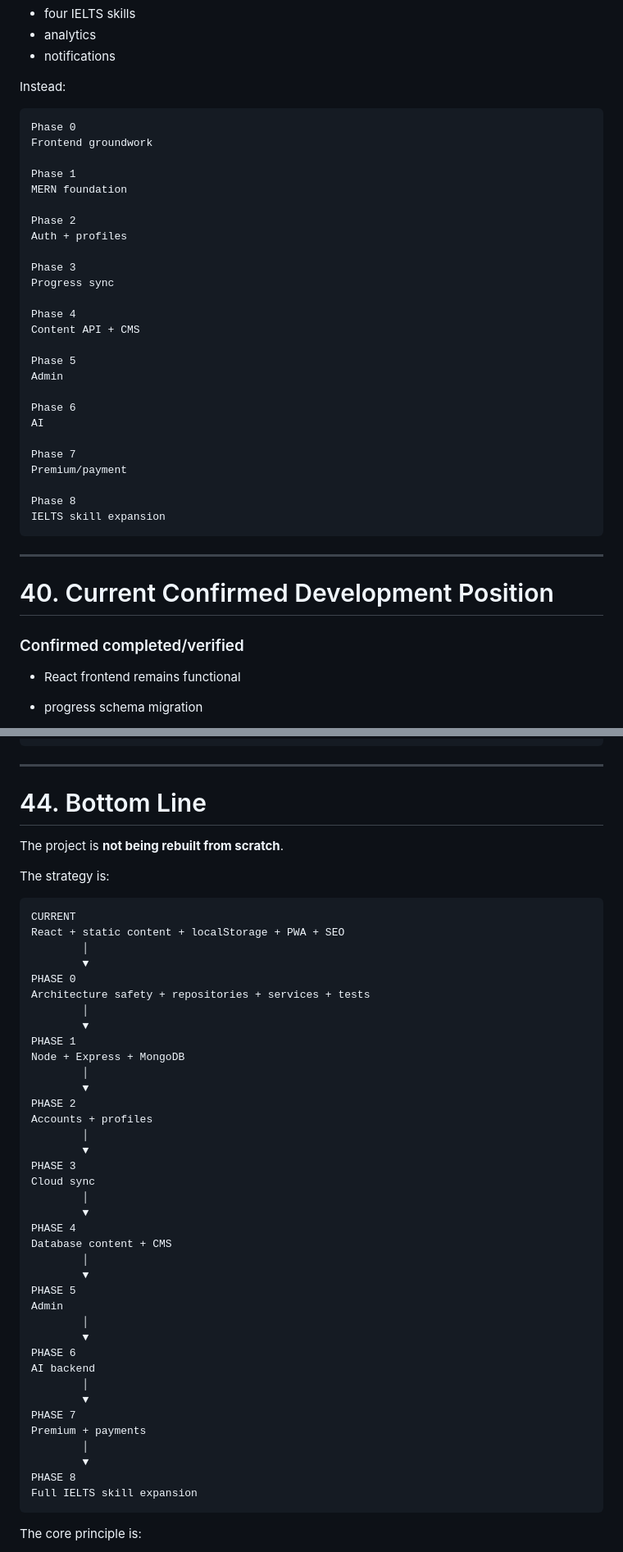
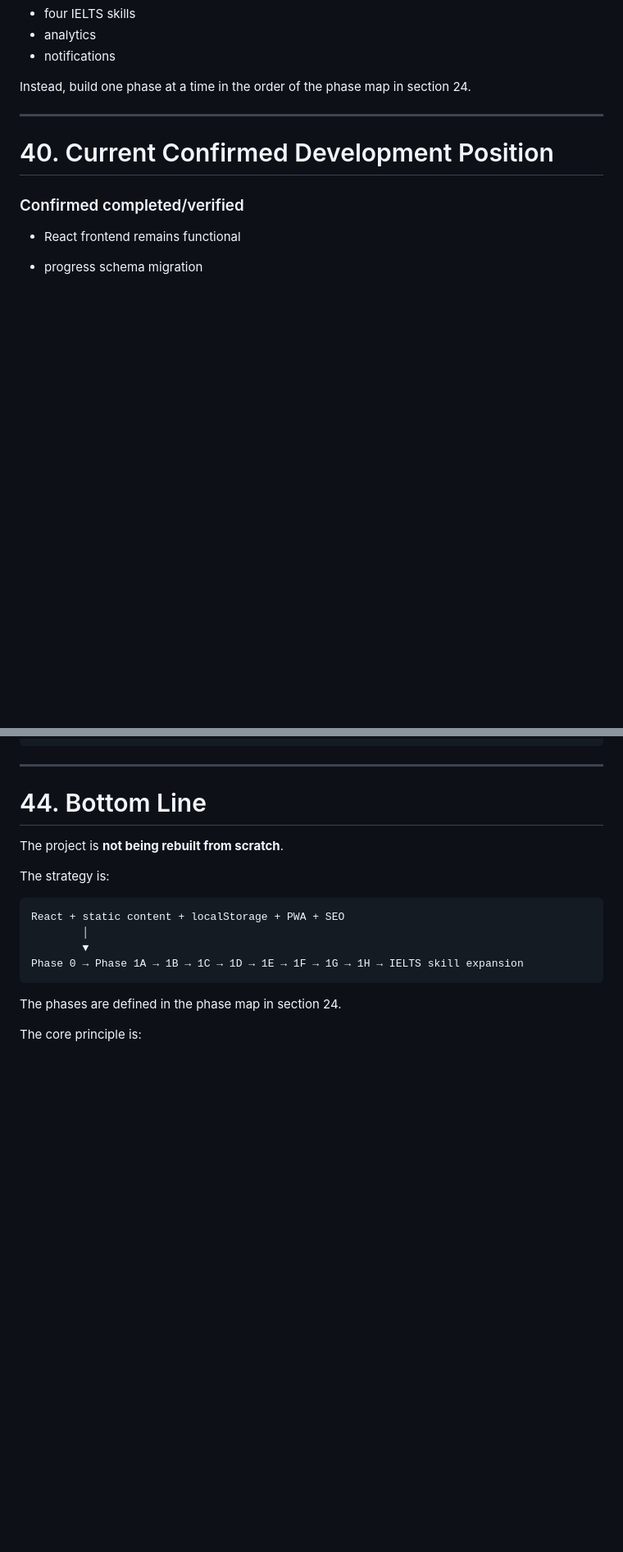
Before and after one commit to Mahdi-HasanIO/Grammar-for-Ielts, a Markdown page: docs/GRAMMAR_FOR_IELTS_PROJECT_CONTEXT.md, 2 parts joined by grey strips. Shown at 82% size. GitHub-like rendering; blank space fills up the shorter version.

````diff
--- a/docs/GRAMMAR_FOR_IELTS_PROJECT_CONTEXT.md
+++ b/docs/GRAMMAR_FOR_IELTS_PROJECT_CONTEXT.md
@@ -1505,36 +1529,7 @@ Do not simultaneously implement:
 - analytics
 - notifications
 
-Instead:
-
-```text
-Phase 0
-Frontend groundwork
-
-Phase 1
-MERN foundation
-
-Phase 2
-Auth + profiles
-
-Phase 3
-Progress sync
-
-Phase 4
-Content API + CMS
-
-Phase 5
-Admin
-
-Phase 6
-AI
-
-Phase 7
-Premium/payment
-
-Phase 8
-IELTS skill expansion
-```
+Instead, build one phase at a time in the order of the phase map in section 24.
 
 ---
 
@@ -1726,45 +1715,13 @@ The project is **not being rebuilt from scratch**.
 The strategy is:
 
 ```text
-CURRENT
 React + static content + localStorage + PWA + SEO
         │
         ▼
-PHASE 0
-Architecture safety + repositories + services + tests
-        │
-        ▼
-PHASE 1
-Node + Express + MongoDB
-        │
-        ▼
-PHASE 2
-Accounts + profiles
-        │
-        ▼
-PHASE 3
-Cloud sync
-        │
-        ▼
-PHASE 4
-Database content + CMS
-        │
-        ▼
-PHASE 5
-Admin
-        │
-        ▼
-PHASE 6
-AI backend
-        │
-        ▼
-PHASE 7
-Premium + payments
-        │
-        ▼
-PHASE 8
-Full IELTS skill expansion
-```
+Phase 0 → Phase 1A → 1B → 1C → 1D → 1E → 1F → 1G → 1H → IELTS skill expansion
+```
+
+The phases are defined in the phase map in section 24.
 
 The core principle is:
 
````
Also changed, not shown: other parts of docs/GRAMMAR_FOR_IELTS_PROJECT_CONTEXT.md (+34 -16 lines).
